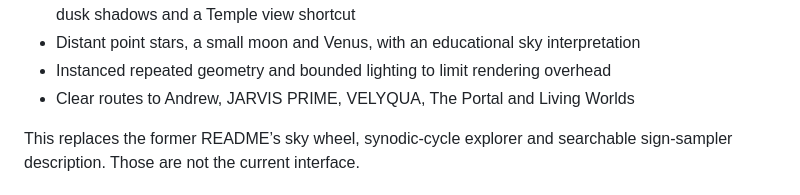
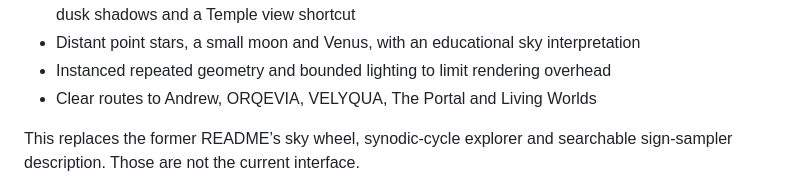
Before and after one commit to AndrewLamSingapore/sky-tablet, a Markdown page: README.md, the part around the change. Drawn GitHub-style.

Commit message:
docs: use ORQEVIA in current connected-work copy

```diff
--- a/README.md
+++ b/README.md
@@ -36,7 +36,7 @@ If the experience interests you, **star this repository** to keep it within reac
 - Directional dusk lighting, tighter shadow coverage, two local lamps casting moving shadows, steady dusk shadows and a Temple view shortcut
 - Distant point stars, a small moon and Venus, with an educational sky interpretation
 - Instanced repeated geometry and bounded lighting to limit rendering overhead
-- Clear routes to Andrew, JARVIS PRIME, VELYQUA, The Portal and Living Worlds
+- Clear routes to Andrew, ORQEVIA, VELYQUA, The Portal and Living Worlds
 
 This replaces the former README’s sky wheel, synodic-cycle explorer and searchable sign-sampler description. Those are not the current interface.
 
```
